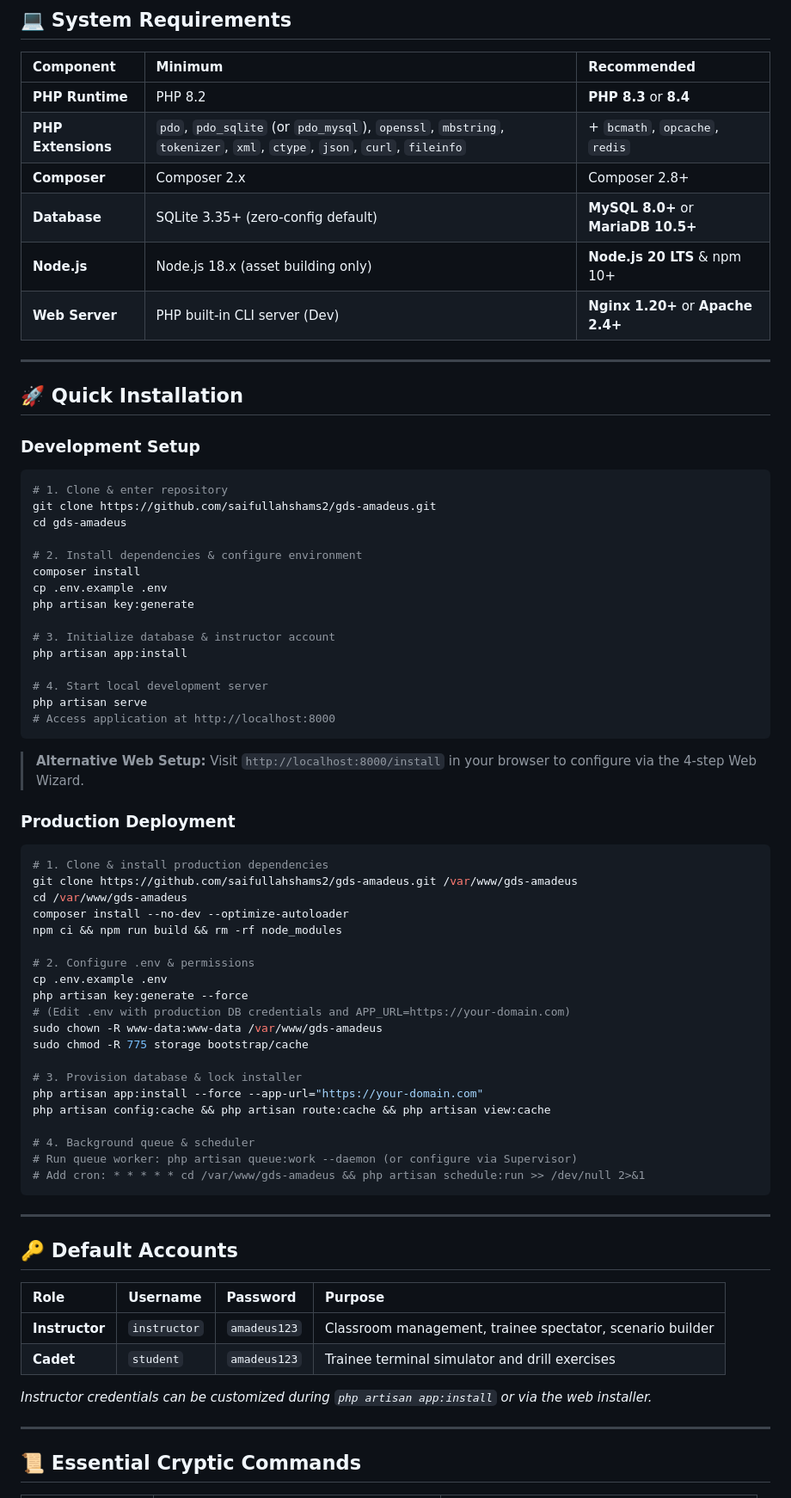
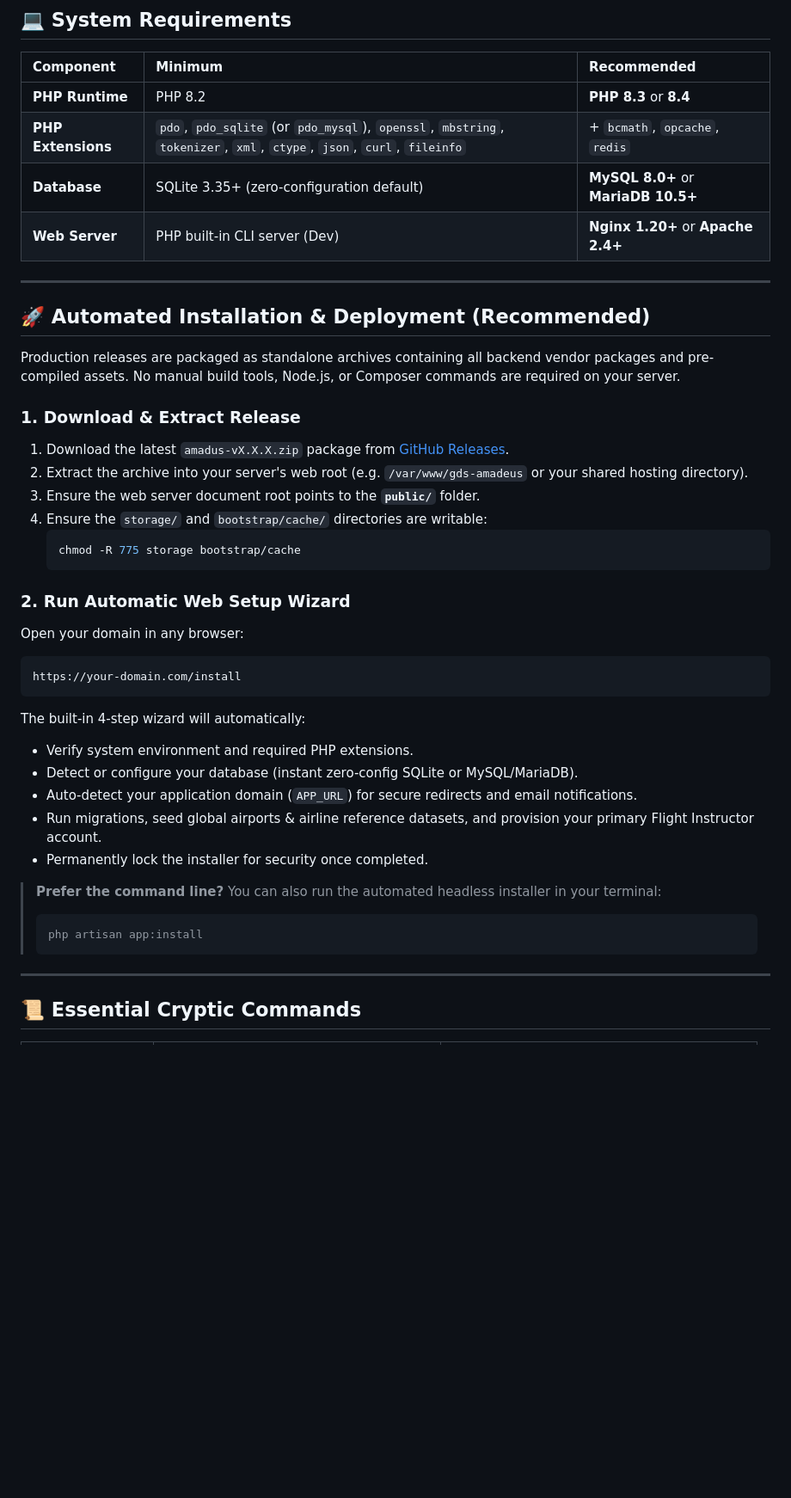
Before and after one commit to saifullahshams2/Amadus, a Markdown page: README.md, the part around one of its changes. Shown at 86% size. GitHub-like rendering; blank space fills up the shorter version.

Commit message:
Update README: add releases installation, remove demo accounts & testing, add AI vibe coded section, move dev setup to bottom

````diff
--- a/README.md
+++ b/README.md
@@ -35,71 +35,40 @@ Replicates the authentic **Amadeus Selling Platform Connect** cryptic terminal e
 | :--- | :--- | :--- |
 | **PHP Runtime** | PHP 8.2 | **PHP 8.3** or **8.4** |
 | **PHP Extensions** | `pdo`, `pdo_sqlite` (or `pdo_mysql`), `openssl`, `mbstring`, `tokenizer`, `xml`, `ctype`, `json`, `curl`, `fileinfo` | + `bcmath`, `opcache`, `redis` |
-| **Composer** | Composer 2.x | Composer 2.8+ |
-| **Database** | SQLite 3.35+ (zero-config default) | **MySQL 8.0+** or **MariaDB 10.5+** |
-| **Node.js** | Node.js 18.x (asset building only) | **Node.js 20 LTS** & npm 10+ |
+| **Database** | SQLite 3.35+ (zero-configuration default) | **MySQL 8.0+** or **MariaDB 10.5+** |
 | **Web Server** | PHP built-in CLI server (Dev) | **Nginx 1.20+** or **Apache 2.4+** |
 
 ---
 
-## 🚀 Quick Installation
+## 🚀 Automated Installation & Deployment (Recommended)
 
-### Development Setup
+Production releases are packaged as standalone archives containing all backend vendor packages and pre-compiled assets. No manual build tools, Node.js, or Composer commands are required on your server.
 
-```bash
-# 1. Clone & enter repository
-git clone https://github.com/saifullahshams2/gds-amadeus.git
-cd gds-amadeus
+### 1. Download & Extract Release
+1. Download the latest `amadus-vX.X.X.zip` package from [GitHub Releases](https://github.com/saifullahshams2/gds-amadeus/releases).
+2. Extract the archive into your server's web root (e.g. `/var/www/gds-amadeus` or your shared hosting directory).
+3. Ensure the web server document root points to the **`public/`** folder.
+4. Ensure the `storage/` and `bootstrap/cache/` directories are writable:
+   ```bash
+   chmod -R 775 storage bootstrap/cache
+   ```
 
-# 2. Install dependencies & configure environment
-composer install
-cp .env.example .env
-php artisan key:generate
+### 2. Run Automatic Web Setup Wizard
+Open your domain in any browser:
+```text
+https://your-domain.com/install
+```
+The built-in 4-step wizard will automatically:
+- Verify system environment and required PHP extensions.
+- Detect or configure your database (instant zero-config SQLite or MySQL/MariaDB).
+- Auto-detect your application domain (`APP_URL`) for secure redirects and email notifications.
+- Run migrations, seed global airports & airline reference datasets, and provision your primary Flight Instructor account.
+- Permanently lock the installer for security once completed.
 
-# 3. Initialize database & instructor account
-php artisan app:install
-
-# 4. Start local development server
-php artisan serve
-# Access application at http://localhost:8000
-```
-> **Alternative Web Setup:** Visit `http://localhost:8000/install` in your browser to configure via the 4-step Web Wizard.
-
-### Production Deployment
-
-```bash
-# 1. Clone & install production dependencies
-git clone https://github.com/saifullahshams2/gds-amadeus.git /var/www/gds-amadeus
-cd /var/www/gds-amadeus
-composer install --no-dev --optimize-autoloader
-npm ci && npm run build && rm -rf node_modules
-
-# 2. Configure .env & permissions
-cp .env.example .env
-php artisan key:generate --force
-# (Edit .env with production DB credentials and APP_URL=https://your-domain.com)
-sudo chown -R www-data:www-data /var/www/gds-amadeus
-sudo chmod -R 775 storage bootstrap/cache
-
-# 3. Provision database & lock installer
-php artisan app:install --force --app-url="https://your-domain.com"
-php artisan config:cache && php artisan route:cache && php artisan view:cache
-
-# 4. Background queue & scheduler
-# Run queue worker: php artisan queue:work --daemon (or configure via Supervisor)
-# Add cron: * * * * * cd /var/www/gds-amadeus && php artisan schedule:run >> /dev/null 2>&1
-```
-
----
-
-## 🔑 Default Accounts
-
-| Role | Username | Password | Purpose |
-| :--- | :--- | :--- | :--- |
-| **Instructor** | `instructor` | `amadeus123` | Classroom management, trainee spectator, scenario builder |
-| **Cadet** | `student` | `amadeus123` | Trainee terminal simulator and drill exercises |
-
-*Instructor credentials can be customized during `php artisan app:install` or via the web installer.*
+> **Prefer the command line?** You can also run the automated headless installer in your terminal:
+> ```bash
+> php artisan app:install
+> ```
 
 ---
 
````
Also changed, not shown: other parts of README.md (+28 -4 lines).
